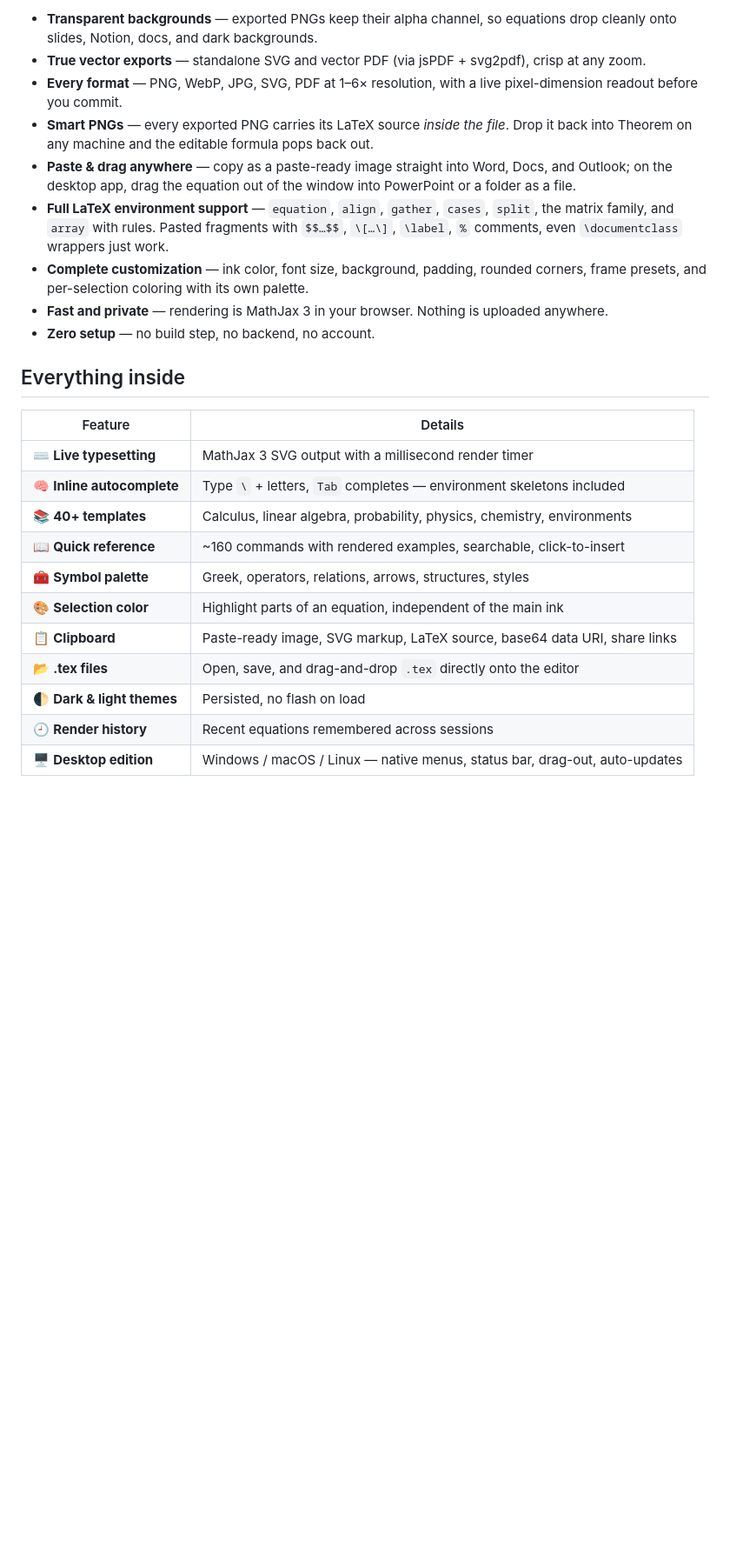
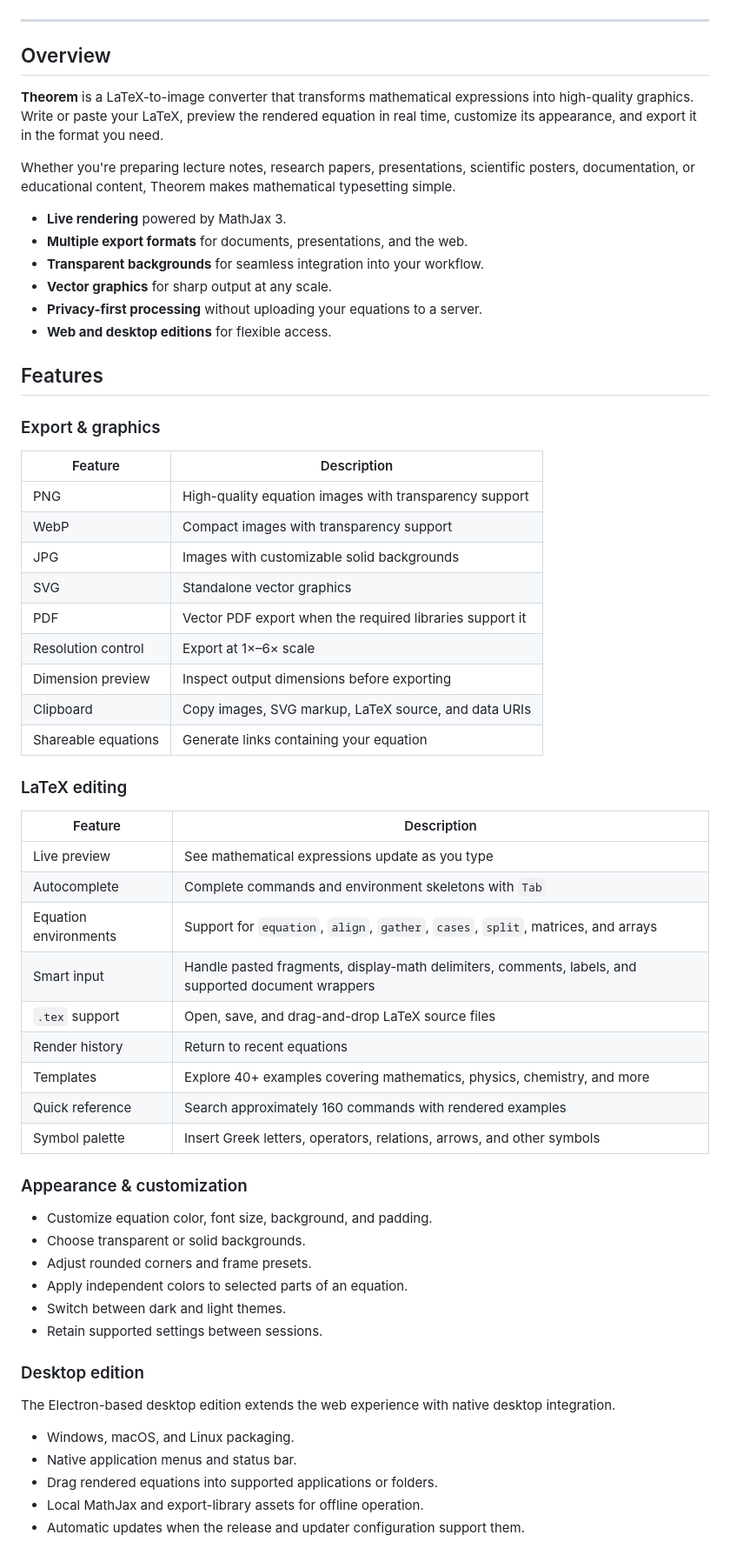
Before and after one commit to Soumyajit9696/theorem, a Markdown page: Readme.md, the part around one of its changes. Shown at 87% size. Drawn GitHub-style; blank space fills up the shorter version.

Commit message:
Revise Readme for clarity and detail
Updated the Readme.md to enhance project description, features, and usage instructions.

```diff
--- a/Readme.md
+++ b/Readme.md
@@ -26,33 +23,67 @@ slides, papers, notes, documentation — or anywhere you need a math equation as
 
-- **Transparent backgrounds** — exported PNGs keep their alpha channel, so equations drop
-  cleanly onto slides, Notion, docs, and dark backgrounds.
-- **True vector exports** — standalone SVG and vector PDF (via jsPDF + svg2pdf), crisp at any zoom.
-- **Every format** — PNG, WebP, JPG, SVG, PDF at 1–6× resolution, with a live pixel-dimension
-  readout before you commit.
-- **Smart PNGs** — every exported PNG carries its LaTeX source *inside the file*. Drop it back
-  into Theorem on any machine and the editable formula pops back out.
-- **Paste & drag anywhere** — copy as a paste-ready image straight into Word, Docs, and Outlook;
-  on the desktop app, drag the equation out of the window into PowerPoint or a folder as a file.
-- **Full LaTeX environment support** — `equation`, `align`, `gather`, `cases`, `split`,
-  the matrix family, and `array` with rules. Pasted fragments with `$$…$$`, `\[…\]`,
-  `\label`, `%` comments, even `\documentclass` wrappers just work.
-- **Complete customization** — ink color, font size, background, padding, rounded corners,
-  frame presets, and per-selection coloring with its own palette.
-- **Fast and private** — rendering is MathJax 3 in your browser. Nothing is uploaded anywhere.
-- **Zero setup** — no build step, no backend, no account.
+</div>
 
-## Everything inside
+---
 
-| Feature | Details |
+## Overview
+
+**Theorem** is a LaTeX-to-image converter that transforms mathematical expressions into high-quality graphics. Write or paste your LaTeX, preview the rendered equation in real time, customize its appearance, and export it in the format you need.
+
+Whether you're preparing lecture notes, research papers, presentations, scientific posters, documentation, or educational content, Theorem makes mathematical typesetting simple.
+
+- **Live rendering** powered by MathJax 3.
+- **Multiple export formats** for documents, presentations, and the web.
+- **Transparent backgrounds** for seamless integration into your workflow.
+- **Vector graphics** for sharp output at any scale.
+- **Privacy-first processing** without uploading your equations to a server.
+- **Web and desktop editions** for flexible access.
+
+## Features
+
+### Export & graphics
+
+| Feature | Description |
 |---|---|
-| ⌨️ **Live typesetting** | MathJax 3 SVG output with a millisecond render timer |
-| 🧠 **Inline autocomplete** | Type `\` + letters, `Tab` completes — environment skeletons included |
-| 📚 **40+ templates** | Calculus, linear algebra, probability, physics, chemistry, environments |
-| 📖 **Quick reference** | ~160 commands with rendered examples, searchable, click-to-insert |
-| 🧰 **Symbol palette** | Greek, operators, relations, arrows, structures, styles |
-| 🎨 **Selection color** | Highlight parts of an equation, independent of the main ink |
-| 📋 **Clipboard** | Paste-ready image, SVG markup, LaTeX source, base64 data URI, share links |
-| 📂 **.tex files** | Open, save, and drag-and-drop `.tex` directly onto the editor |
-| 🌓 **Dark & light themes** | Persisted, no flash on load |
-| 🕘 **Render history** | Recent equations remembered across sessions |
-| 🖥️ **Desktop edition** | Windows / macOS / Linux — native menus, status bar, drag-out, auto-updates |
+| PNG | High-quality equation images with transparency support |
+| WebP | Compact images with transparency support |
+| JPG | Images with customizable solid backgrounds |
+| SVG | Standalone vector graphics |
+| PDF | Vector PDF export when the required libraries support it |
+| Resolution control | Export at 1×–6× scale |
+| Dimension preview | Inspect output dimensions before exporting |
+| Clipboard | Copy images, SVG markup, LaTeX source, and data URIs |
+| Shareable equations | Generate links containing your equation |
+
+### LaTeX editing
+
+| Feature | Description |
+|---|---|
+| Live preview | See mathematical expressions update as you type |
+| Autocomplete | Complete commands and environment skeletons with `Tab` |
+| Equation environments | Support for `equation`, `align`, `gather`, `cases`, `split`, matrices, and arrays |
+| Smart input | Handle pasted fragments, display-math delimiters, comments, labels, and supported document wrappers |
+| `.tex` support | Open, save, and drag-and-drop LaTeX source files |
+| Render history | Return to recent equations |
+| Templates | Explore 40+ examples covering mathematics, physics, chemistry, and more |
+| Quick reference | Search approximately 160 commands with rendered examples |
+| Symbol palette | Insert Greek letters, operators, relations, arrows, and other symbols |
+
+### Appearance & customization
+
+- Customize equation color, font size, background, and padding.
+- Choose transparent or solid backgrounds.
+- Adjust rounded corners and frame presets.
+- Apply independent colors to selected parts of an equation.
+- Switch between dark and light themes.
+- Retain supported settings between sessions.
+
+### Desktop edition
+
+The Electron-based desktop edition extends the web experience with native desktop integration.
+
+- Windows, macOS, and Linux packaging.
+- Native application menus and status bar.
+- Drag rendered equations into supported applications or folders.
+- Local MathJax and export-library assets for offline operation.
+- Automatic updates when the release and updater configuration support them.
+
```
Also changed, not shown: other parts of Readme.md (+205 -79 lines).
